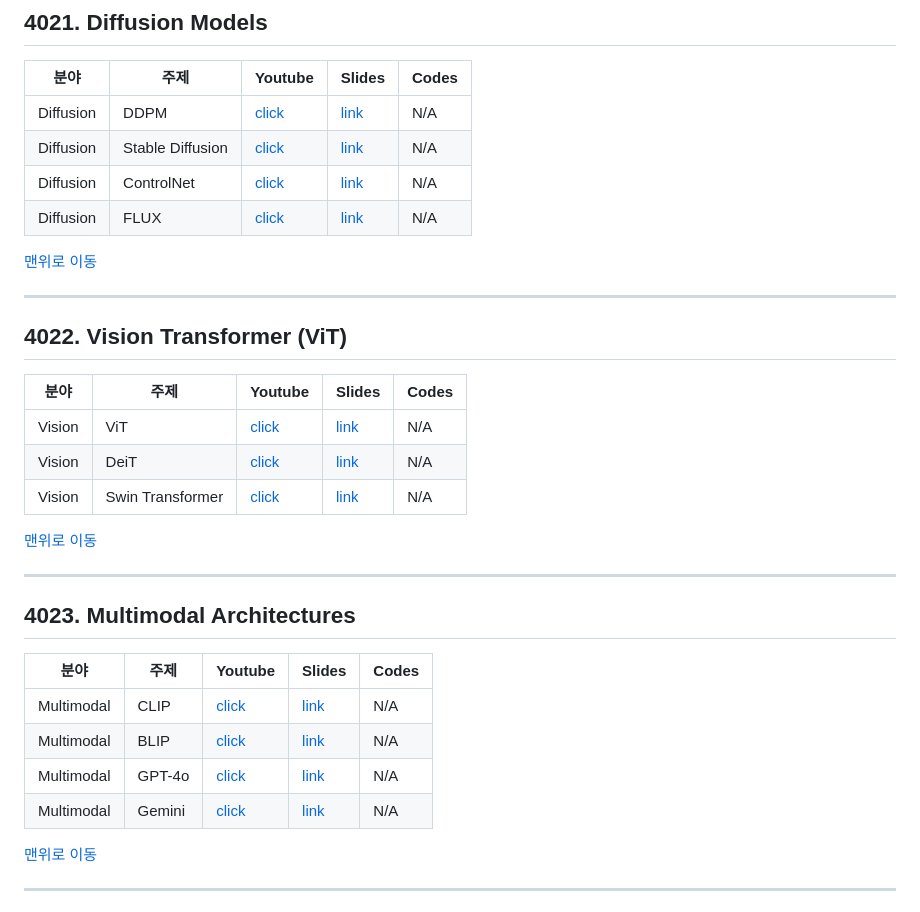
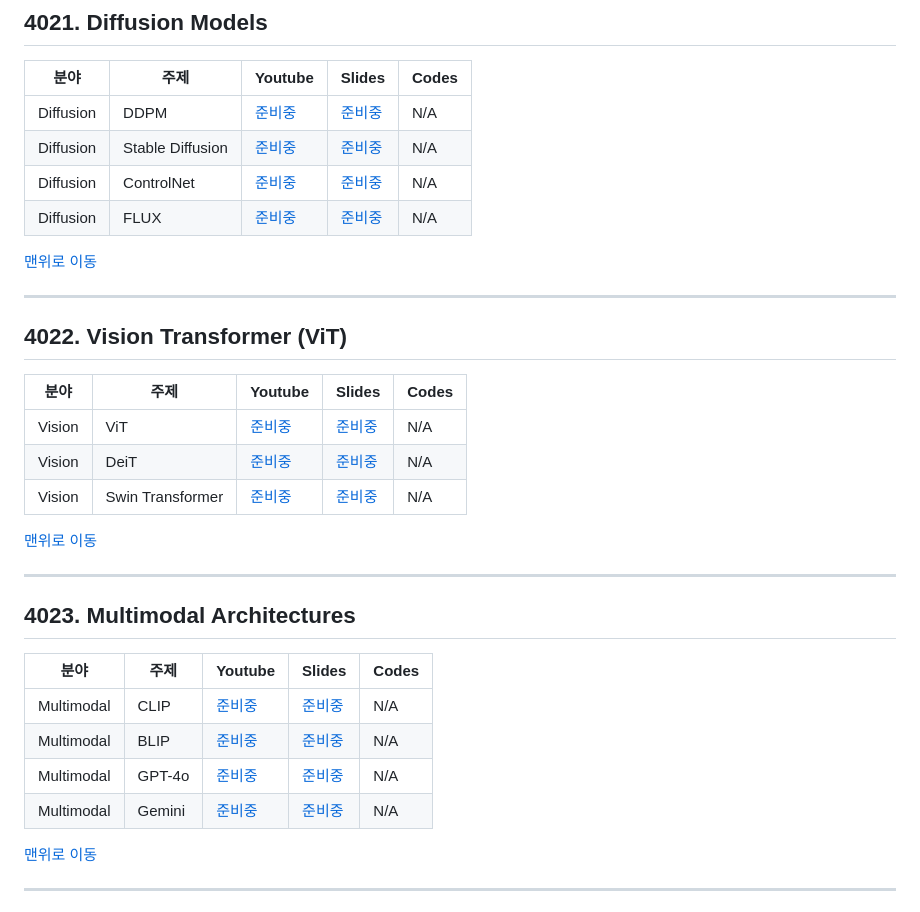
Before and after one commit to kafa46/acin_academy, a Markdown page: 401_ai_architectures/README.md, the part around one of its changes. Drawn GitHub-style.

```diff
--- a/401_ai_architectures/README.md
+++ b/401_ai_architectures/README.md
@@ -188,10 +188,10 @@
 
 |분야|주제|Youtube|Slides|Codes|
 |---|---|---|---|---|
-| Diffusion | DDPM | [click]() | [link]() | N/A |
-| Diffusion | Stable Diffusion | [click]() | [link]() | N/A |
-| Diffusion | ControlNet | [click]() | [link]() | N/A |
-| Diffusion | FLUX | [click]() | [link]() | N/A |
+| Diffusion | DDPM | [준비중]() | [준비중]() | N/A |
+| Diffusion | Stable Diffusion | [준비중]() | [준비중]() | N/A |
+| Diffusion | ControlNet | [준비중]() | [준비중]() | N/A |
+| Diffusion | FLUX | [준비중]() | [준비중]() | N/A |
 
 [맨위로 이동](#top)
 
@@ -201,9 +201,9 @@
 
 |분야|주제|Youtube|Slides|Codes|
 |---|---|---|---|---|
-| Vision | ViT | [click]() | [link]() | N/A |
-| Vision | DeiT | [click]() | [link]() | N/A |
-| Vision | Swin Transformer | [click]() | [link]() | N/A |
+| Vision | ViT | [준비중]() | [준비중]() | N/A |
+| Vision | DeiT | [준비중]() | [준비중]() | N/A |
+| Vision | Swin Transformer | [준비중]() | [준비중]() | N/A |
 
 [맨위로 이동](#top)
 
@@ -213,10 +213,10 @@
 
 |분야|주제|Youtube|Slides|Codes|
 |---|---|---|---|---|
-| Multimodal | CLIP | [click]() | [link]() | N/A |
-| Multimodal | BLIP | [click]() | [link]() | N/A |
-| Multimodal | GPT-4o | [click]() | [link]() | N/A |
-| Multimodal | Gemini | [click]() | [link]() | N/A |
+| Multimodal | CLIP | [준비중]() | [준비중]() | N/A |
+| Multimodal | BLIP | [준비중]() | [준비중]() | N/A |
+| Multimodal | GPT-4o | [준비중]() | [준비중]() | N/A |
+| Multimodal | Gemini | [준비중]() | [준비중]() | N/A |
 
 [맨위로 이동](#top)
 
```
Also changed, not shown: other parts of 401_ai_architectures/README.md (+48 -48 lines).
